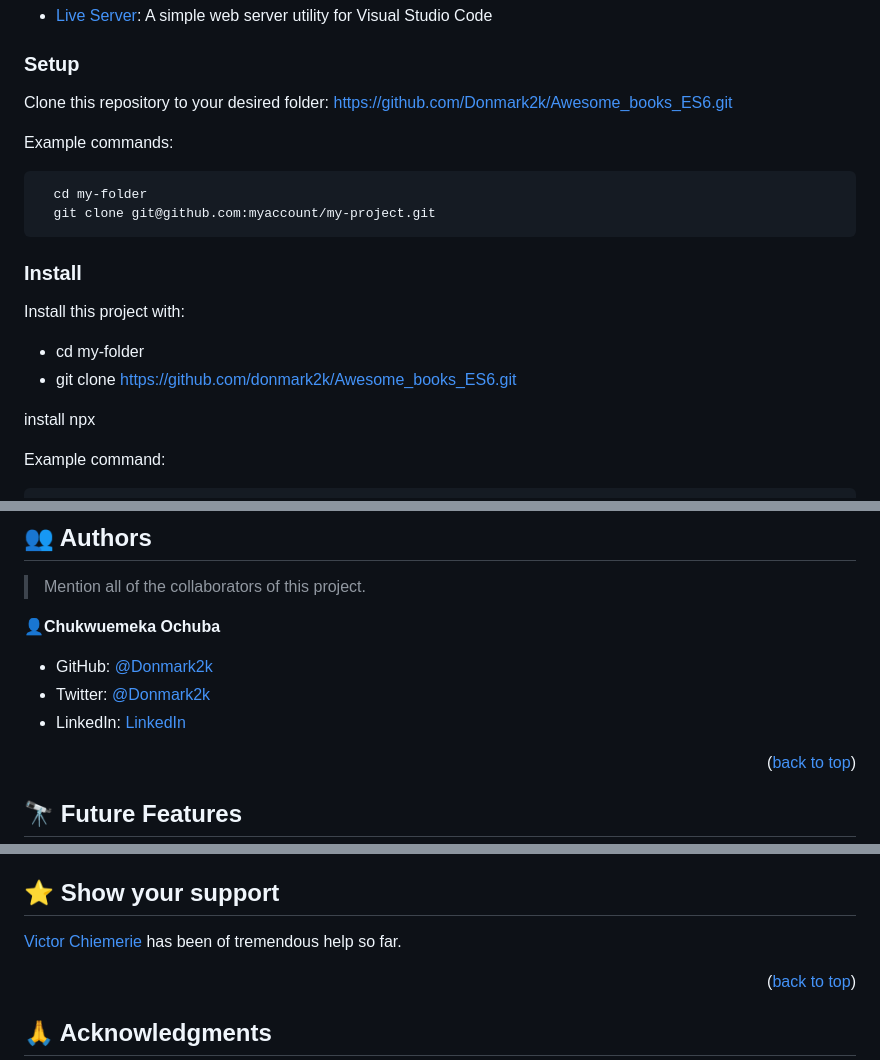
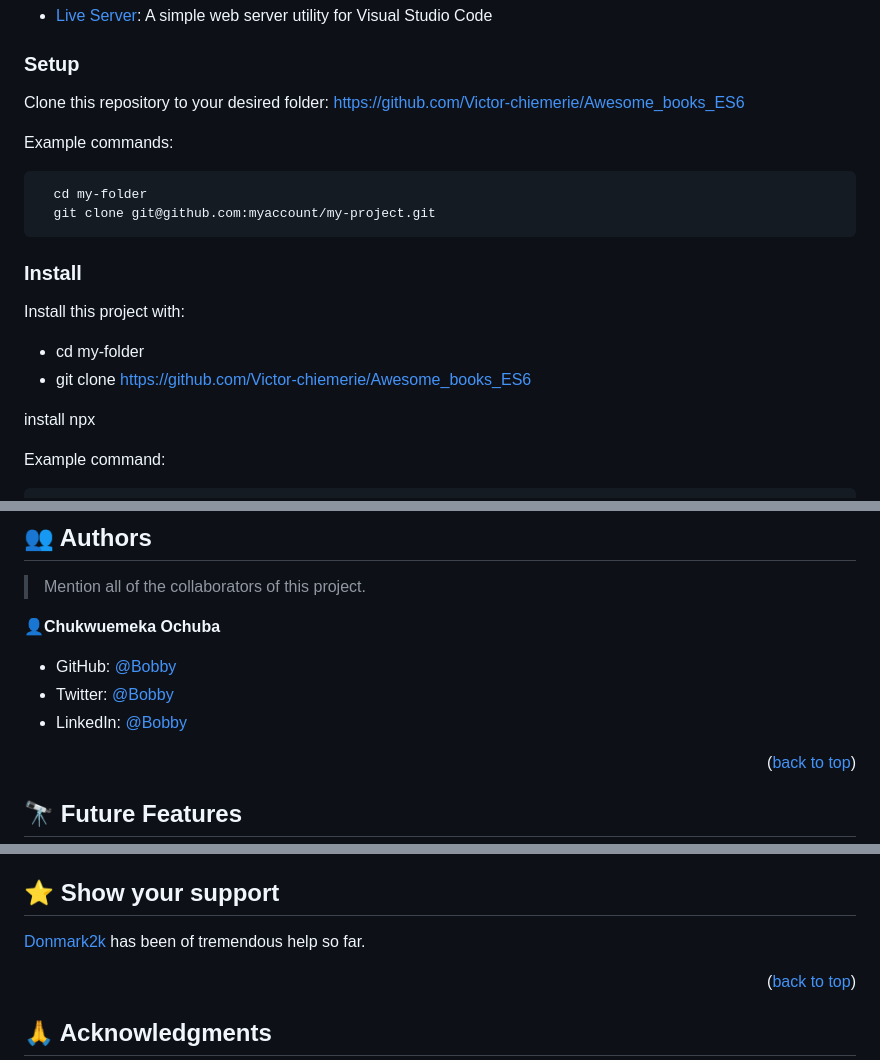
Before and after one commit to Victor-chiemerie/Awesome_books_ES6, a Markdown page: README.md, 3 parts joined by grey strips. GitHub-like rendering.

```diff
--- a/README.md
+++ b/README.md
@@ -145,7 +145,7 @@ Example command:
 ### Setup
 
 Clone this repository to your desired folder:
-https://github.com/Donmark2k/Awesome_books_ES6.git
+https://github.com/Victor-chiemerie/Awesome_books_ES6
 
 Example commands:
 
@@ -158,7 +158,7 @@ Example commands:
 
 Install this project with:
 - cd my-folder
--  git clone https://github.com/donmark2k/Awesome_books_ES6.git
+-  git clone https://github.com/Victor-chiemerie/Awesome_books_ES6
 
 install npx
 
@@ -225,9 +225,9 @@ Example:
 
  👤**Chukwuemeka Ochuba**
 
-- GitHub: [@Donmark2k](https://github.com/Donmark2k)
-- Twitter: [@Donmark2k](https://twitter.com/donmark2k)
-- LinkedIn: [LinkedIn](https://www.linkedin.com/in/chukwuemeka-ochuba/)
+- GitHub: [@Bobby](https://github.com/Victor-chiemerie)
+- Twitter: [@Bobby](https://twitter.com/VictorChiemer20)
+- LinkedIn: [@Bobby](https://www.linkedin.com/in/victor-chiemerie-460475246/)
 
 
 <p align="right">(<a href="#readme-top">back to top</a>)</p>
@@ -253,7 +253,7 @@ Feel free to check the [issues page](../../issues/).
 
 ## ⭐️ Show your support <a name="support"></a>
 
-[Victor Chiemerie](https://github.com/Victor-chiemerie) has been of tremendous help so far.
+[Donmark2k](https://github.com/Donmark2k) has been of tremendous help so far.
 
 <p align="right">(<a href="#readme-top">back to top</a>)</p>
 
```
